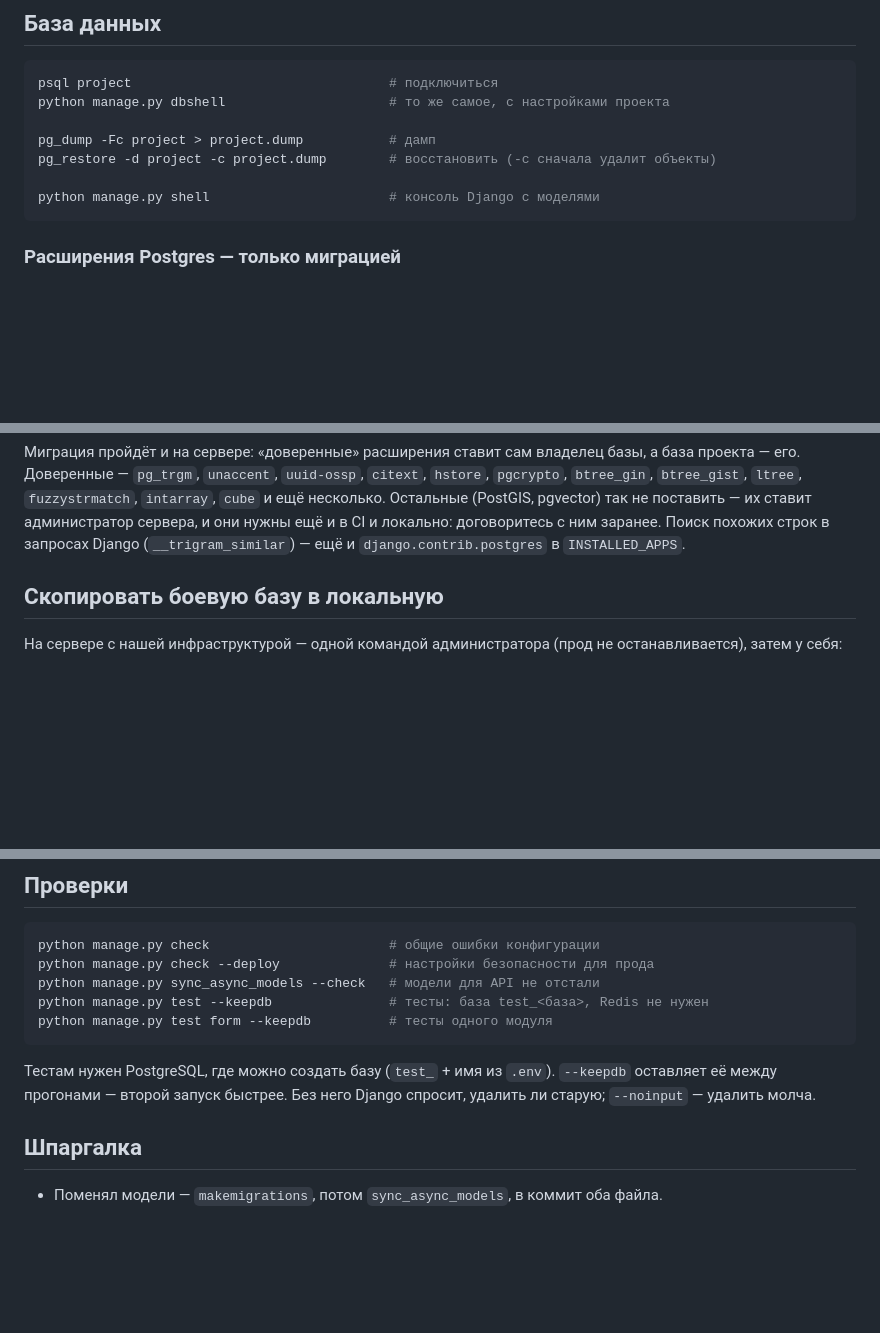
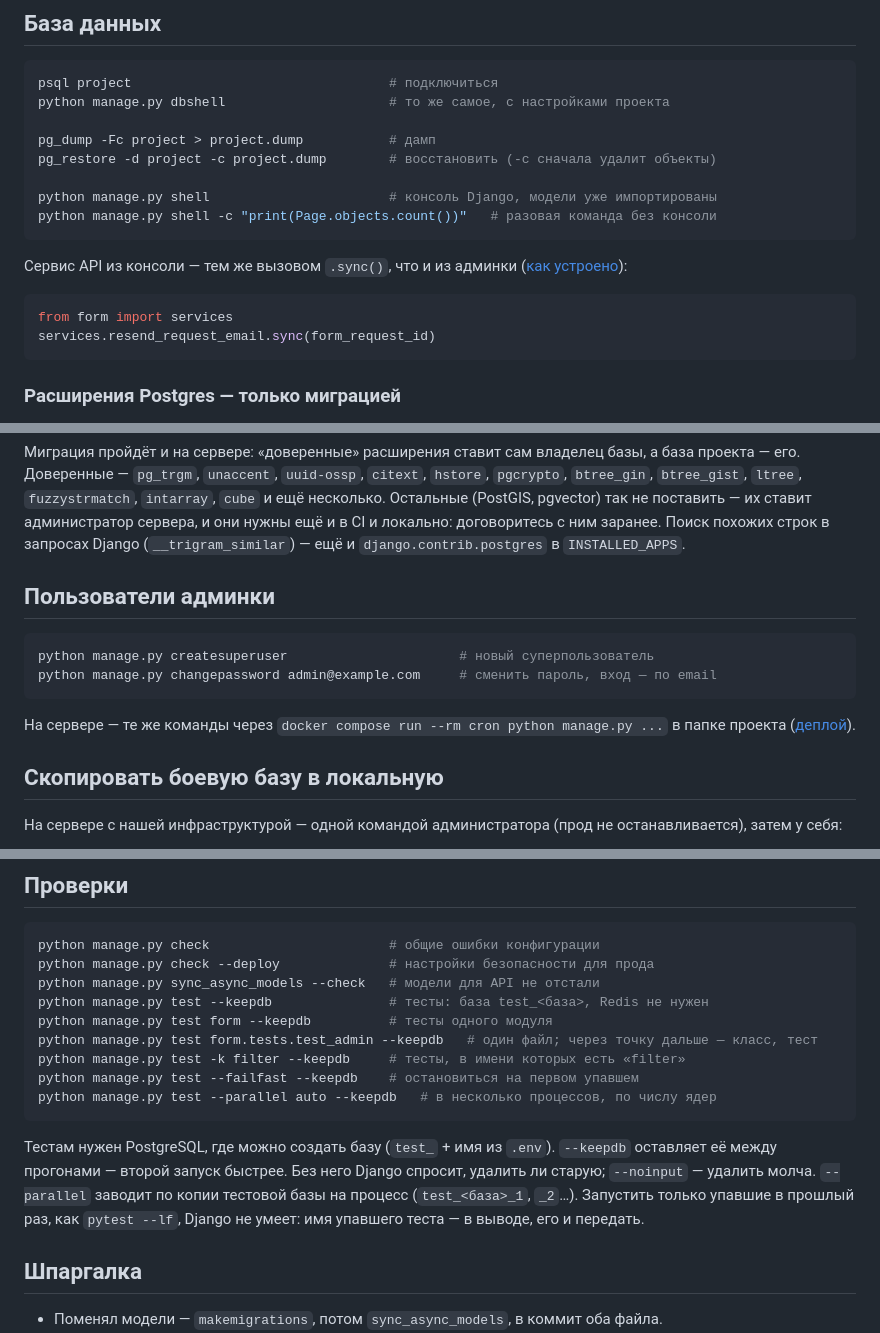
Before and after one commit to mcnickbronx/web-start, a Markdown page: back/docs/commands.md, 3 parts joined by grey strips. Rendered like a GitHub page; blank space fills up the shorter version.

````diff
--- a/back/docs/commands.md
+++ b/back/docs/commands.md
@@ -53,7 +60,16 @@ python manage.py dbshell                     # то же самое, с наст
 pg_dump -Fc project > project.dump           # дамп
 pg_restore -d project -c project.dump        # восстановить (-c сначала удалит объекты)
 
-python manage.py shell                       # консоль Django с моделями
+python manage.py shell                       # консоль Django, модели уже импортированы
+python manage.py shell -c "print(Page.objects.count())"   # разовая команда без консоли
+```
+
+Сервис API из консоли — тем же вызовом `.sync()`, что и из админки
+([как устроено](../app/core/readme.md#асинхронный-сервис-из-админки)):
+
+```python
+from form import services
+services.resend_request_email.sync(form_request_id)
 ```
 
 ### Расширения Postgres — только миграцией
@@ -81,6 +97,16 @@ class Migration(migrations.Migration):
 pgvector) так не поставить — их ставит администратор сервера, и они нужны ещё и в CI и локально:
 договоритесь с ним заранее. Поиск похожих строк в запросах Django (`__trigram_similar`) — ещё
 и `django.contrib.postgres` в `INSTALLED_APPS`.
+
+## Пользователи админки
+
+```bash
+python manage.py createsuperuser                      # новый суперпользователь
+python manage.py changepassword admin@example.com     # сменить пароль, вход — по email
+```
+
+На сервере — те же команды через `docker compose run --rm cron python manage.py ...`
+в папке проекта ([деплой](deploy.md)).
 
 ## Скопировать боевую базу в локальную
 
@@ -177,11 +203,17 @@ python manage.py check --deploy              # настройки безопас
 python manage.py sync_async_models --check   # модели для API не отстали
 python manage.py test --keepdb               # тесты: база test_<база>, Redis не нужен
 python manage.py test form --keepdb          # тесты одного модуля
+python manage.py test form.tests.test_admin --keepdb   # один файл; через точку дальше — класс, тест
+python manage.py test -k filter --keepdb     # тесты, в имени которых есть «filter»
+python manage.py test --failfast --keepdb    # остановиться на первом упавшем
+python manage.py test --parallel auto --keepdb   # в несколько процессов, по числу ядер
 ```
 
 Тестам нужен PostgreSQL, где можно создать базу (`test_` + имя из `.env`). `--keepdb` оставляет
 её между прогонами — второй запуск быстрее. Без него Django спросит, удалить ли старую;
-`--noinput` — удалить молча.
+`--noinput` — удалить молча. `--parallel` заводит по копии тестовой базы на процесс
+(`test_<база>_1`, `_2`…). Запустить только упавшие в прошлый раз, как `pytest --lf`, Django не умеет:
+имя упавшего теста — в выводе, его и передать.
 
 ## Шпаргалка
 
````
Also changed, not shown: other parts of back/docs/commands.md (+8 -1 lines), back/readme.md (+1 -1 lines).
